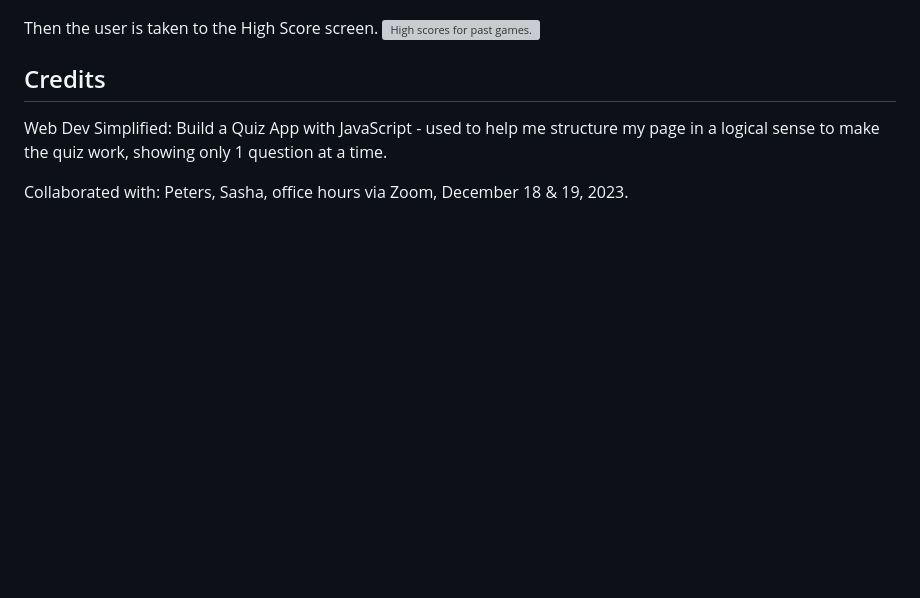
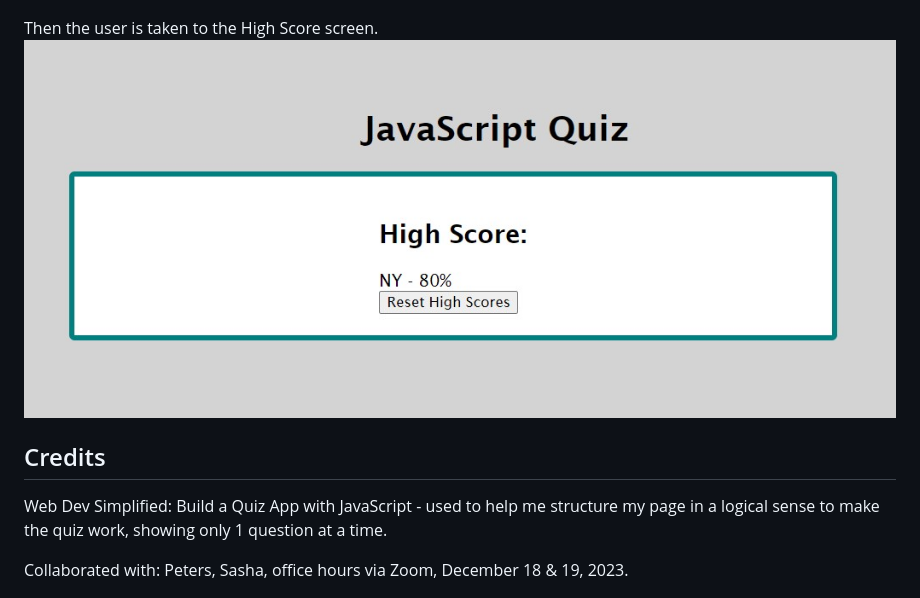
Before and after one commit to NatalieYaspo/Timed-JavaScript-Quiz, a Markdown page: README.md, the part around the change. Drawn GitHub-style; pictures changed too: Assets/images/HighScoreScreenSnap.jpg (added); blank space fills up the shorter version; grey boxes are pictures that could not be loaded.

Commit message:
added last snapshot to READEME

```diff
--- a/README.md
+++ b/README.md
@@ -27,7 +27,7 @@ Once the time is up, the user will be shown their final score and asked to enter
 <img src="./Assets/images/FinalScoreWithInitialsSnap.jpg" alt="Screen showing final score and asking to submit intitals.">
 
 Then the user is taken to the High Score screen.
-<img src="..." alt="High scores for past games.">
+<img src="./Assets/images/HighScoreScreenSnap.jpg" alt="High scores for past game.">
 
 ## Credits
 
```
